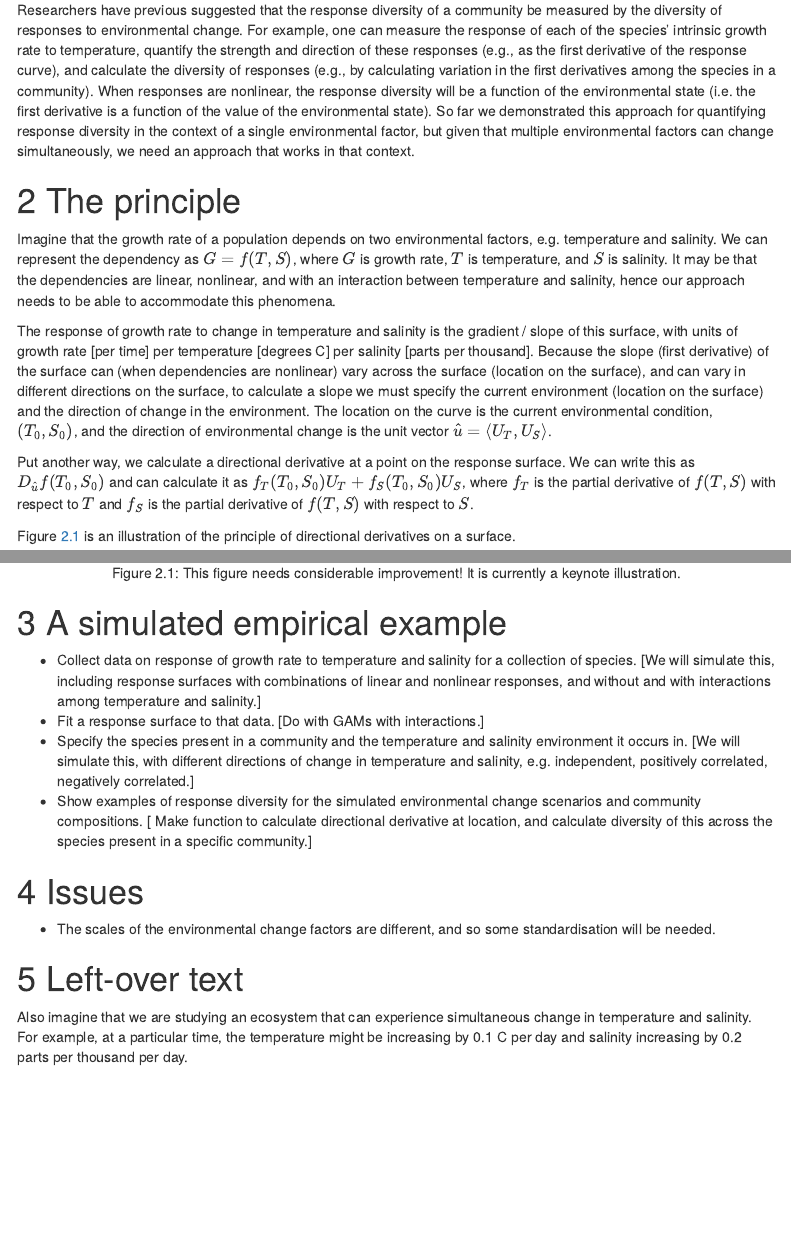
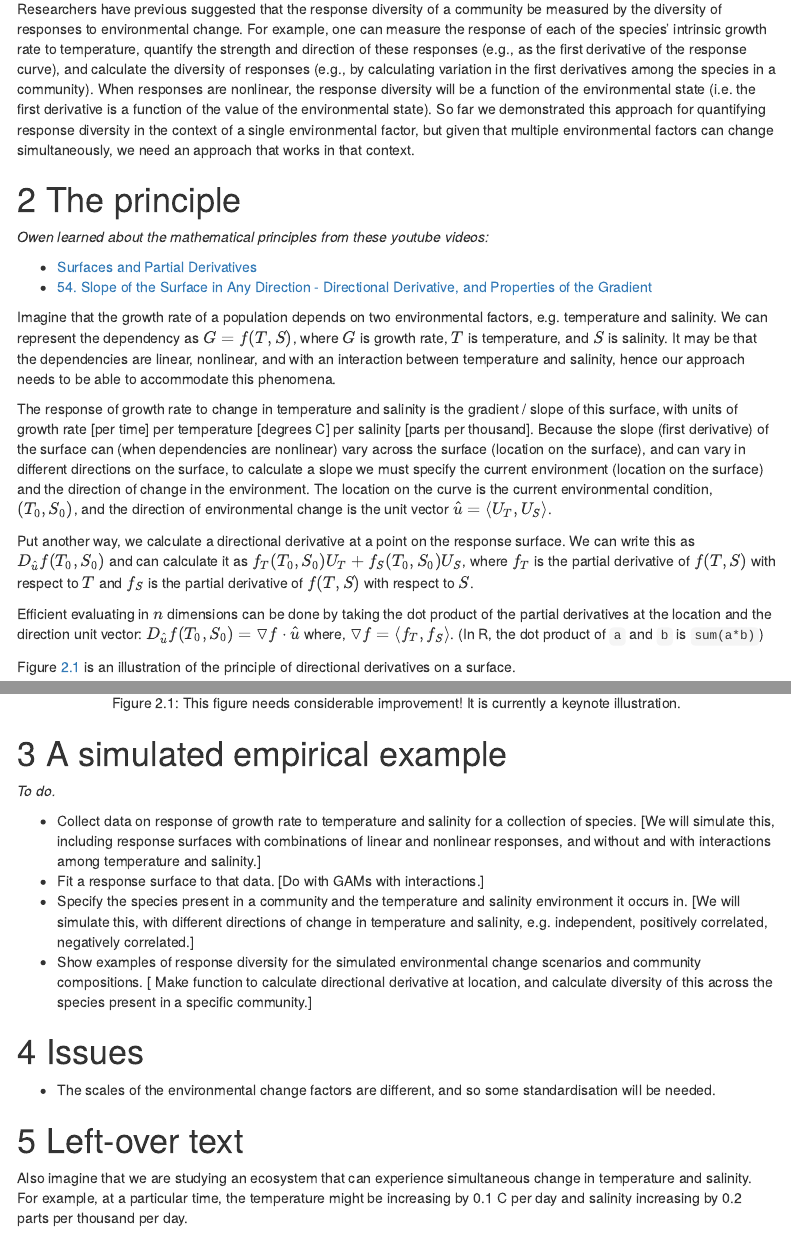
Before and after one commit to opetchey/multifarious_response_diversity, an R Markdown document (Report1.Rmd): the page in a window 1100 px wide, from 310 px down before the commit and from 270 px down after it, so that both start at the same text, and a second part further down, joined at a grey line. The pictures show the output file Report1.html that the author committed with the source, opened offline; menus at the side of the page are left out.

Commit message:
add efficient eval.

```diff
--- a/Report1.Rmd
+++ b/Report1.Rmd
@@ -31,11 +31,19 @@ Researchers have previous suggested that the response diversity of a community b
 
 # The principle
 
+*Owen learned about the mathematical principles from these youtube videos:*
+
+* [Surfaces and Partial Derivatives](https://www.youtube.com/watch?v=k4wNIZr8GU4)
+* [54. Slope of the Surface in Any Direction - Directional Derivative, and Properties of the Gradient](https://www.youtube.com/watch?v=wfjipWmyRYg)
+
+
 Imagine that the growth rate of a population depends on two environmental factors, e.g. temperature and salinity. We can represent the dependency as $G = f(T, S)$, where $G$ is growth rate, $T$ is temperature, and $S$ is salinity. It may be that the dependencies are linear, nonlinear, and with an interaction between temperature and salinity, hence our approach needs to be able to accommodate this phenomena.
 
 The response of growth rate to change in temperature and salinity is the gradient / slope of this surface, with units of growth rate [per time] per temperature [degrees C] per salinity [parts per thousand]. Because the slope (first derivative) of the surface can (when dependencies are nonlinear) vary across the surface (location on the surface), and can vary in different directions on the surface, to calculate a slope we must specify the current environment (location on the surface) and the direction of change in the environment. The location on the curve is the current environmental condition, $(T_0, S_0)$, and the direction of environmental change is the unit vector $\hat{u} = \langle U_T, U_S \rangle$.
 
 Put another way, we calculate a directional derivative at a point on the response surface. We can write this as $D_{\hat{u}}f(T_0, S_0)$ and can calculate it as $f_T(T_0, S_0)U_T + f_S(T_0, S_0)U_S$, where $f_T$ is the partial derivative of $f(T, S)$ with respect to $T$ and $f_S$ is the partial derivative of $f(T, S)$ with respect to $S$.
+
+Efficient evaluating in $n$ dimensions can be done by taking the dot product of the partial derivatives at the location and the direction unit vector: $D_{\hat{u}}f(T_0, S_0) = \triangledown f \cdot \hat{u}$ where, $\triangledown f  = \langle f_T, f_S \rangle$. (In R, the dot product of `a` and `b` is `sum(a*b)`)
 
 Figure  \@ref(fig:surface-sketch) is an illustration of the principle of directional derivatives on a surface.
 
@@ -76,10 +84,9 @@ knitr::include_graphics("illustration_of_directional_derivatives.png")
 
 
 
-
 # A simulated empirical example
 
-
+*To do.*
 
 * Collect data on response of growth rate to temperature and salinity for a collection of species. [We will simulate this, including response surfaces with combinations of linear and nonlinear responses, and without and with interactions among temperature and salinity.]
 * Fit a response surface to that data. [Do with GAMs with interactions.]
```
Also changed, not shown: Report1.html.
